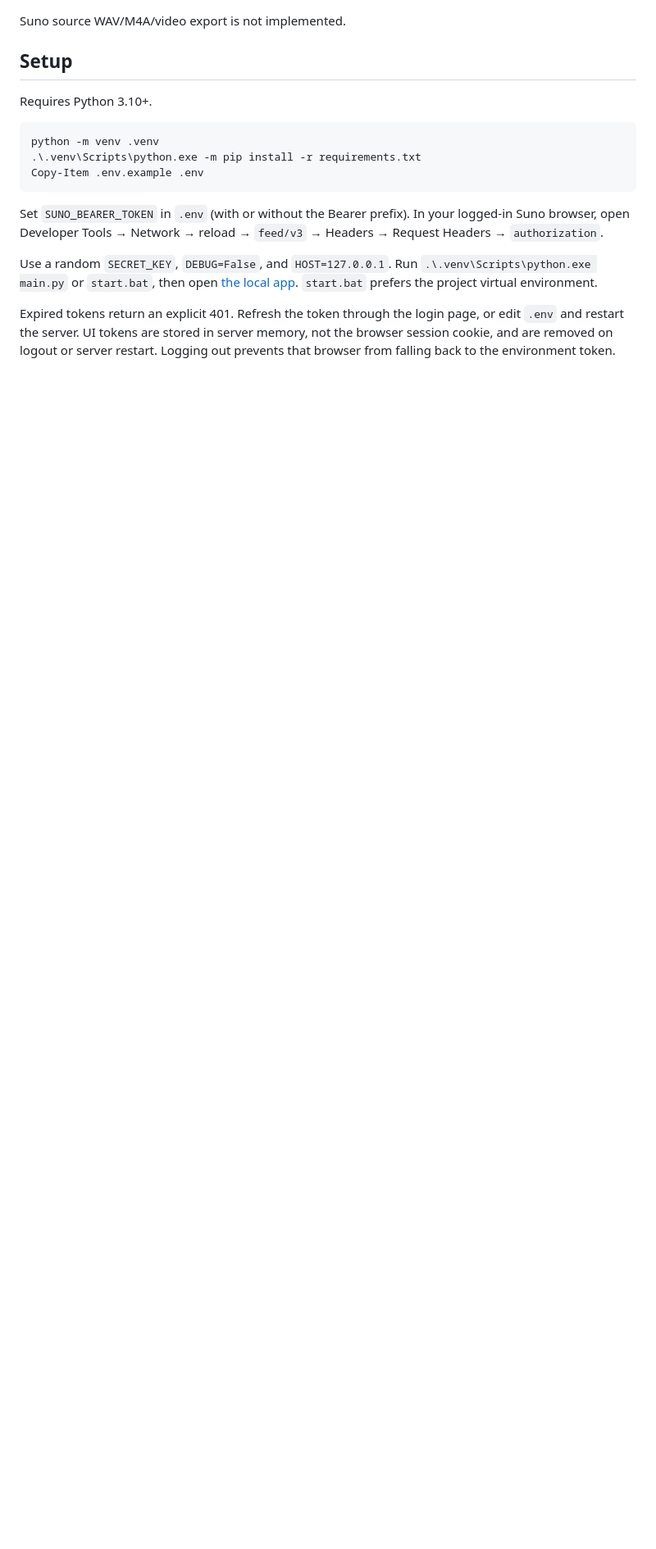
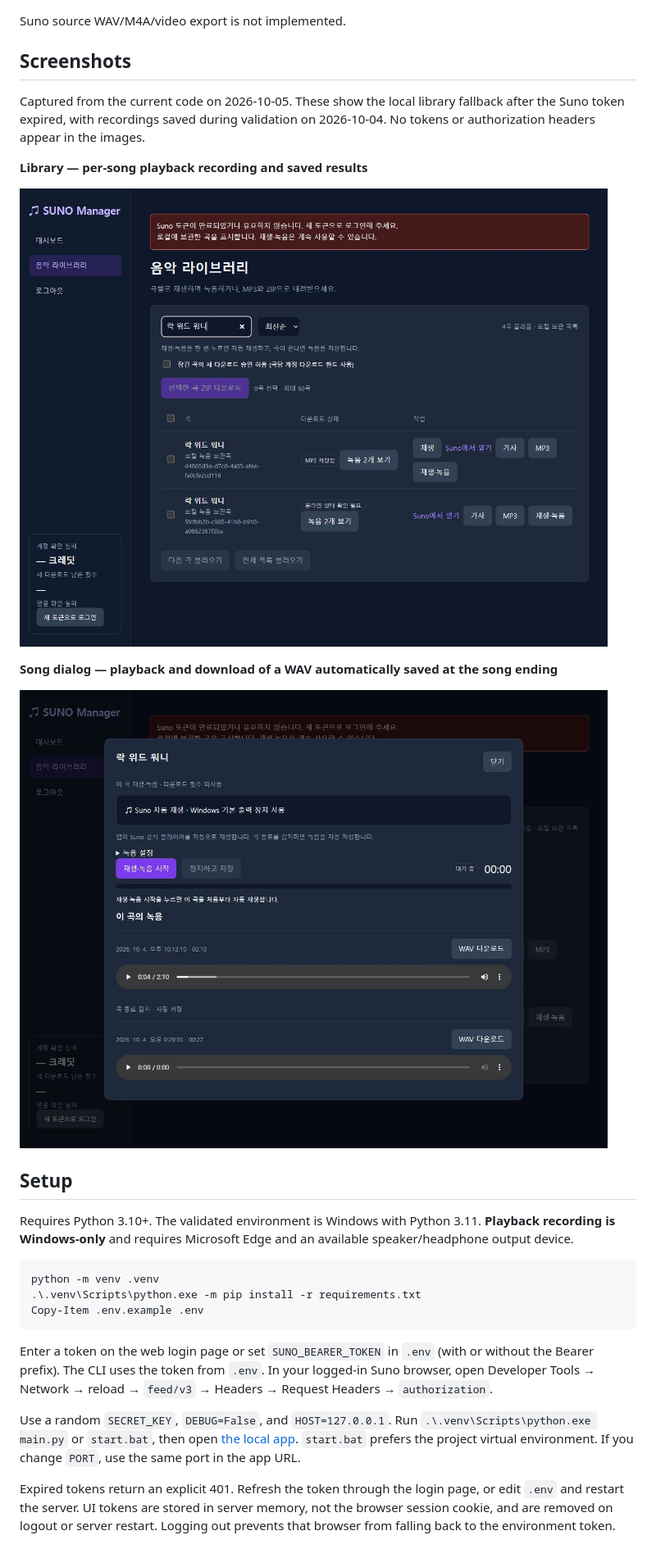
Before and after one commit to chahero/suno-manager, a Markdown page: README_EN.md, the part around the change printed below. Shown: that part at 82% size. GitHub-like rendering; pictures changed too: docs/images/library.jpg (added), docs/images/song-recordings.jpg (added); blank space fills up the shorter version.

````diff
--- a/README_EN.md
+++ b/README_EN.md
@@ -18,9 +27,23 @@ no additional song was unlocked during validation.
 
 Suno source WAV/M4A/video export is not implemented.
 
+## Screenshots
+
+Captured from the current code on 2026-10-05. These show the local library fallback after the Suno token expired,
+with recordings saved during validation on 2026-10-04. No tokens or authorization headers appear in the images.
+
+**Library — per-song playback recording and saved results**
+
+![Library with per-song playback recording and saved-recording buttons](docs/images/library.jpg)
+
+**Song dialog — playback and download of a WAV automatically saved at the song ending**
+
+![Saved WAV marked with automatic song-ending detection and a download button](docs/images/song-recordings.jpg)
+
 ## Setup
 
-Requires Python 3.10+.
+Requires Python 3.10+. The validated environment is Windows with Python 3.11.
+**Playback recording is Windows-only** and requires Microsoft Edge and an available speaker/headphone output device.
 
 ```powershell
 python -m venv .venv
@@ -28,13 +51,15 @@ python -m venv .venv
 Copy-Item .env.example .env
 ```
 
-Set `SUNO_BEARER_TOKEN` in `.env` (with or without the Bearer prefix).
+Enter a token on the web login page or set `SUNO_BEARER_TOKEN` in `.env` (with or without the Bearer prefix).
+The CLI uses the token from `.env`.
 In your logged-in Suno browser, open Developer Tools → Network → reload → `feed/v3` →
 Headers → Request Headers → `authorization`.
 
 Use a random `SECRET_KEY`, `DEBUG=False`, and `HOST=127.0.0.1`.
 Run `.\.venv\Scripts\python.exe main.py` or `start.bat`, then open
 [the local app](http://127.0.0.1:5000). `start.bat` prefers the project virtual environment.
+If you change `PORT`, use the same port in the app URL.
 
 Expired tokens return an explicit 401. Refresh the token through the login page, or edit `.env`
 and restart the server. UI tokens are stored in server memory, not the browser session cookie,
````
Also changed, not shown: other parts of README_EN.md (+23 -8 lines), README.md (+41 -9 lines).
